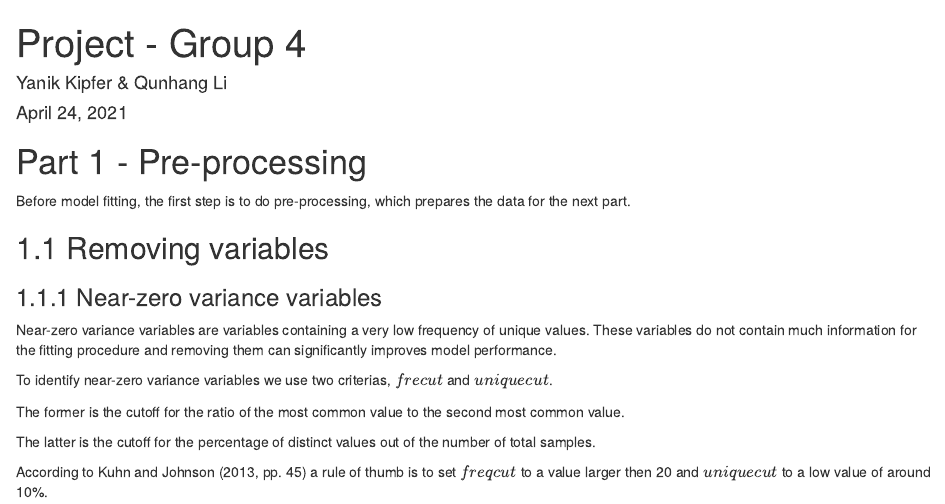
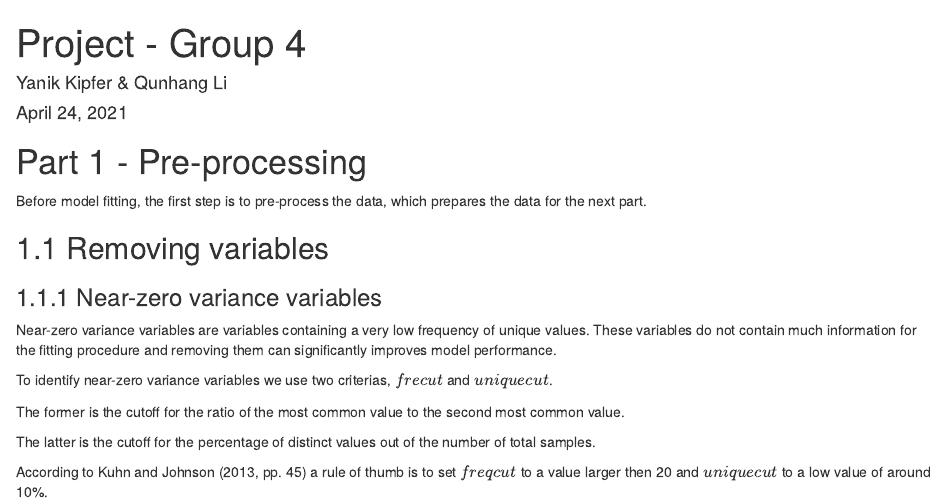
Before and after one commit to ykipfer/ml_methods, an R Markdown document (report - group4.Rmd): the page in a window 1100 px wide, from its top. Rendered offline with R 4.5, knitr and Pandoc, with nearby package versions; drawn as R Markdown's standard HTML page in place of the format the file asks for.

Commit message:
Update report - group4.Rmd

````diff
--- a/report - group4.Rmd
+++ b/report - group4.Rmd
@@ -11,7 +11,7 @@ output:
 
 # Part 1 - Pre-processing
 
-  Before model fitting, the first step is to do pre-processing, which prepares the data for the next part.
+  Before model fitting, the first step is to pre-process the data, which prepares the data for the next part.
 
 ```{r eval=FALSE, include=FALSE}
 
````
